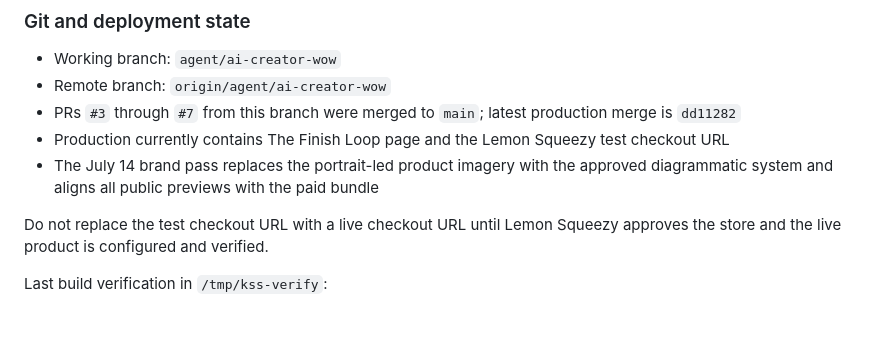
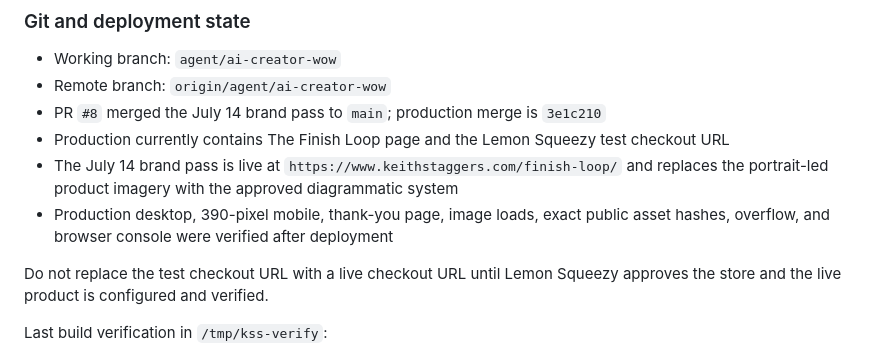
Before and after one commit to Kcstaggers/keith-staggers-site, a Markdown page: CLAUDE.md, the part around the change. Rendered like a GitHub page; blank space fills up the shorter version.

Commit message:
Record Finish Loop brand deployment

```diff
--- a/CLAUDE.md
+++ b/CLAUDE.md
@@ -307,9 +307,10 @@ The new media is supporting material. The business offer and conversion path rem
 
 - Working branch: `agent/ai-creator-wow`
 - Remote branch: `origin/agent/ai-creator-wow`
-- PRs `#3` through `#7` from this branch were merged to `main`; latest production merge is `dd11282`
+- PR `#8` merged the July 14 brand pass to `main`; production merge is `3e1c210`
 - Production currently contains The Finish Loop page and the Lemon Squeezy test checkout URL
-- The July 14 brand pass replaces the portrait-led product imagery with the approved diagrammatic system and aligns all public previews with the paid bundle
+- The July 14 brand pass is live at `https://www.keithstaggers.com/finish-loop/` and replaces the portrait-led product imagery with the approved diagrammatic system
+- Production desktop, 390-pixel mobile, thank-you page, image loads, exact public asset hashes, overflow, and browser console were verified after deployment
 
 Do not replace the test checkout URL with a live checkout URL until Lemon Squeezy approves the store and the live product is configured and verified.
 
```
